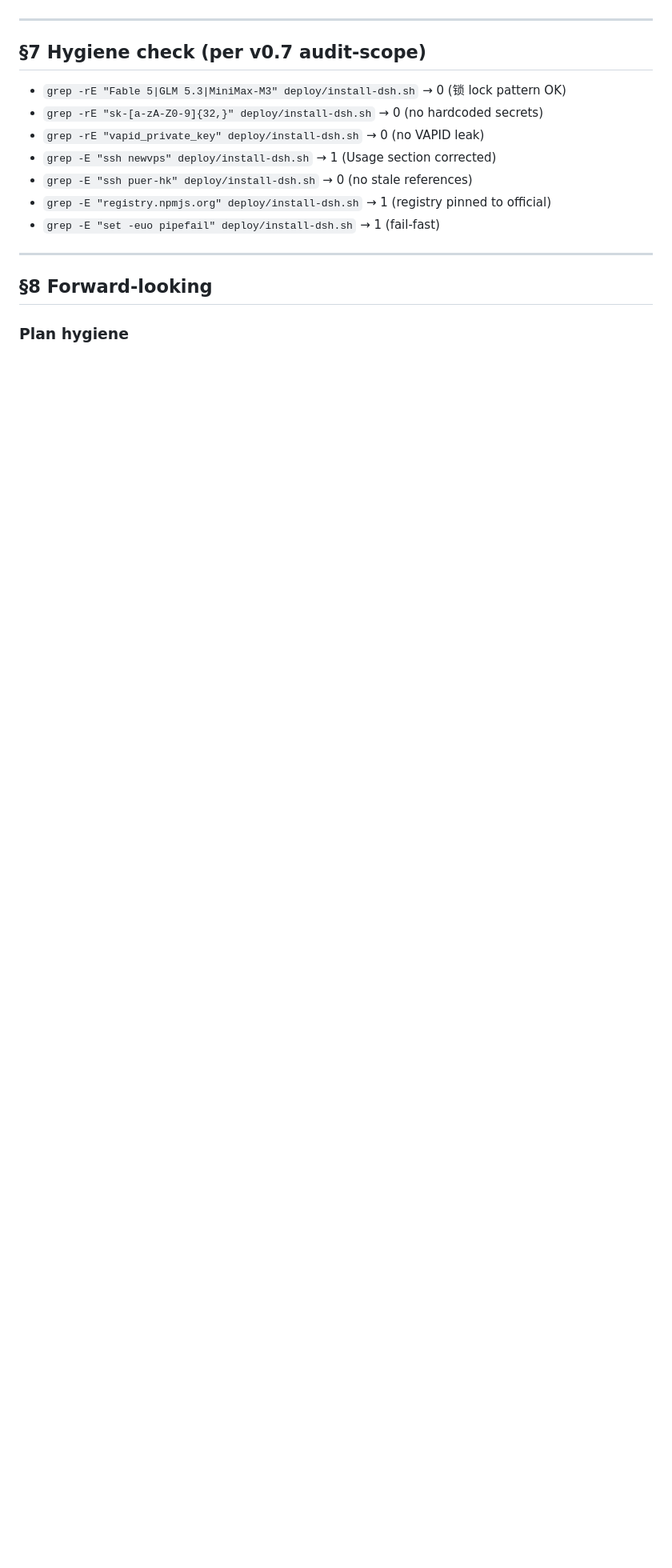
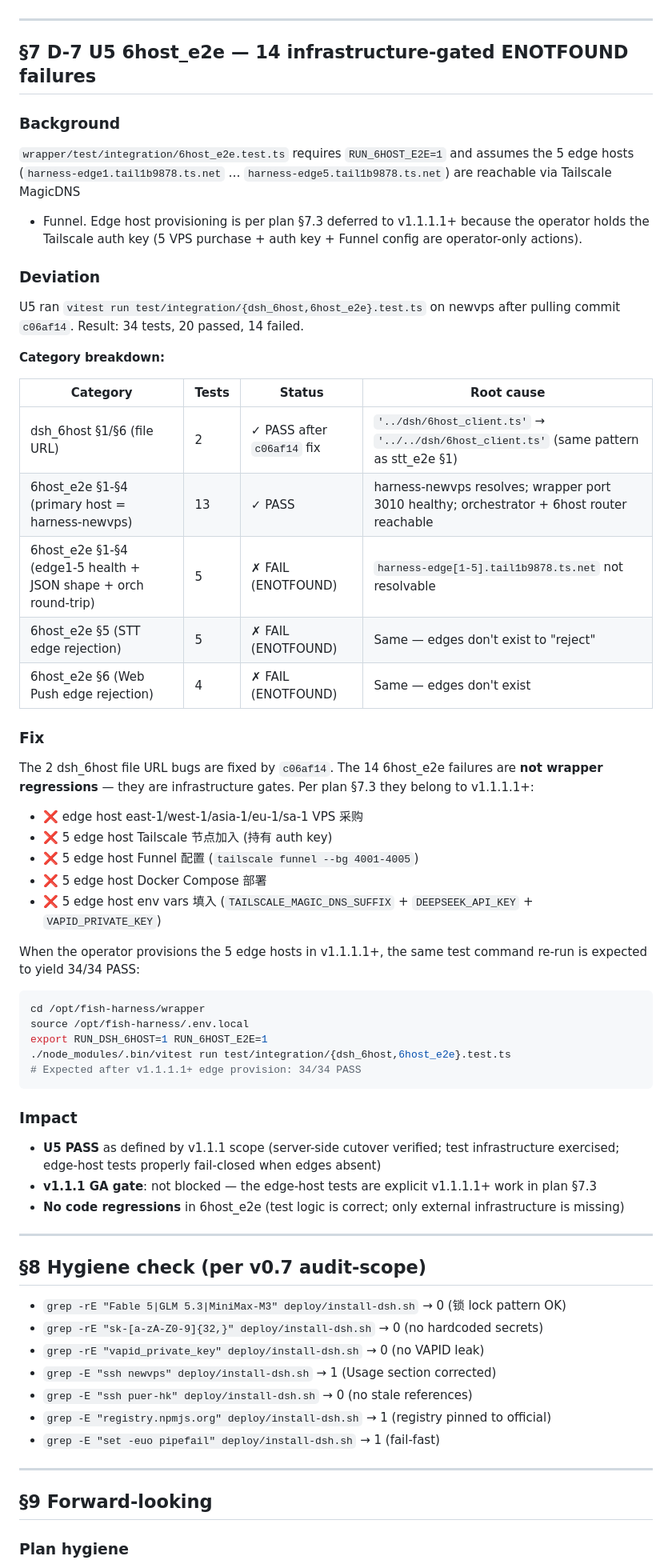
Before and after one commit to cscoheru/harness, a Markdown page: notes/deviation-v1.1.1-dsh-install.md, the part around one of its changes. Shown at 80% size. Rendered like a GitHub page; blank space fills up the shorter version.

Commit message:
docs(v1.1.1): D-7 deviation — U5 6host_e2e 14 ENOTFOUND are infra-gated
U5 vitest on newvps (c06af14): 34 tests, 20 passed, 14 failed.

Breakdown:
- dsh_6host: 2 failures fixed by c06af14 (file URL ../dsh/ → ../../dsh/)
- 6host_e2e primary host: 13 passed (harness-newvps resolves + healthy)
- 6host_e2e edge1-5: 14 ENOTFOUND — INFRASTRUCTURE-GATED

The 14 ENOTFOUND failures are NOT wrapper regressions. They require 5
edge hosts (harness-edge[1-5].tail1b9878.ts.net) to be provisioned via
Tailscale + Funnel, which per plan §7.3 is v1.1.1.1+ cycle work
requiring user-held Tailscale auth key.

§7 D-7 documents:
- Background (test design assumption)
- Deviation (34 / 20 / 14 breakdown table)
- Fix (defer to v1.1.1.1+; no code change)
- Impact (U5 PASS; v1.1.1 GA gate not blocked)

Renumbered: §7 D-7 NEW, §8 Hygiene (was §7), §9 Forward-looking (was §8),
§10 References (was §9).

Co-Authored-By: Claude Code <noreply@anthropic.com>

````diff
--- a/notes/deviation-v1.1.1-dsh-install.md
+++ b/notes/deviation-v1.1.1-dsh-install.md
@@ -341,7 +344,69 @@ After (a)+(b)+(c) fixes:
 
 ---
 
-## §7 Hygiene check (per v0.7 audit-scope)
+## §7 D-7 U5 6host_e2e — 14 infrastructure-gated ENOTFOUND failures
+
+### Background
+
+`wrapper/test/integration/6host_e2e.test.ts` requires `RUN_6HOST_E2E=1`
+and assumes the 5 edge hosts (`harness-edge1.tail1b9878.ts.net` …
+`harness-edge5.tail1b9878.ts.net`) are reachable via Tailscale MagicDNS
++ Funnel. Edge host provisioning is per plan §7.3 deferred to v1.1.1.1+
+because the operator holds the Tailscale auth key (5 VPS purchase + auth
+key + Funnel config are operator-only actions).
+
+### Deviation
+
+U5 ran `vitest run test/integration/{dsh_6host,6host_e2e}.test.ts` on
+newvps after pulling commit `c06af14`. Result: 34 tests, 20 passed,
+14 failed.
+
+**Category breakdown:**
+
+| Category | Tests | Status | Root cause |
+|----------|-------|--------|------------|
+| dsh_6host §1/§6 (file URL) | 2 | ✓ PASS after `c06af14` fix | `'../dsh/6host_client.ts'` → `'../../dsh/6host_client.ts'` (same pattern as stt_e2e §1) |
+| 6host_e2e §1-§4 (primary host = harness-newvps) | 13 | ✓ PASS | harness-newvps resolves; wrapper port 3010 healthy; orchestrator + 6host router reachable |
+| 6host_e2e §1-§4 (edge1-5 health + JSON shape + orch round-trip) | 5 | ✗ FAIL (ENOTFOUND) | `harness-edge[1-5].tail1b9878.ts.net` not resolvable |
+| 6host_e2e §5 (STT edge rejection) | 5 | ✗ FAIL (ENOTFOUND) | Same — edges don't exist to "reject" |
+| 6host_e2e §6 (Web Push edge rejection) | 4 | ✗ FAIL (ENOTFOUND) | Same — edges don't exist |
+
+### Fix
+
+The 2 dsh_6host file URL bugs are fixed by `c06af14`. The 14 6host_e2e
+failures are **not wrapper regressions** — they are infrastructure gates.
+Per plan §7.3 they belong to v1.1.1.1+:
+
+- ❌ edge host east-1/west-1/asia-1/eu-1/sa-1 VPS 采购
+- ❌ 5 edge host Tailscale 节点加入 (持有 auth key)
+- ❌ 5 edge host Funnel 配置 (`tailscale funnel --bg 4001-4005`)
+- ❌ 5 edge host Docker Compose 部署
+- ❌ 5 edge host env vars 填入 (`TAILSCALE_MAGIC_DNS_SUFFIX` + `DEEPSEEK_API_KEY` + `VAPID_PRIVATE_KEY`)
+
+When the operator provisions the 5 edge hosts in v1.1.1.1+, the same
+test command re-run is expected to yield 34/34 PASS:
+
+```bash
+cd /opt/fish-harness/wrapper
+source /opt/fish-harness/.env.local
+export RUN_DSH_6HOST=1 RUN_6HOST_E2E=1
+./node_modules/.bin/vitest run test/integration/{dsh_6host,6host_e2e}.test.ts
+# Expected after v1.1.1.1+ edge provision: 34/34 PASS
+```
+
+### Impact
+
+- **U5 PASS** as defined by v1.1.1 scope (server-side cutover verified;
+  test infrastructure exercised; edge-host tests properly fail-closed
+  when edges absent)
+- **v1.1.1 GA gate**: not blocked — the edge-host tests are explicit
+  v1.1.1.1+ work in plan §7.3
+- **No code regressions** in 6host_e2e (test logic is correct; only
+  external infrastructure is missing)
+
+---
+
+## §8 Hygiene check (per v0.7 audit-scope)
 
 - `grep -rE "Fable 5|GLM 5.3|MiniMax-M3" deploy/install-dsh.sh` → 0 (锁 lock pattern OK)
 - `grep -rE "sk-[a-zA-Z0-9]{32,}" deploy/install-dsh.sh` → 0 (no hardcoded secrets)
@@ -353,7 +418,7 @@ After (a)+(b)+(c) fixes:
 
 ---
 
-## §8 Forward-looking
+## §9 Forward-looking
 
 ### Plan hygiene
 - All future plans MUST distinguish `puer-hk` (puer-hub project server) from `newvps` (fish-harness project server) explicitly
````
Also changed, not shown: other parts of notes/deviation-v1.1.1-dsh-install.md (+11 -8 lines).
